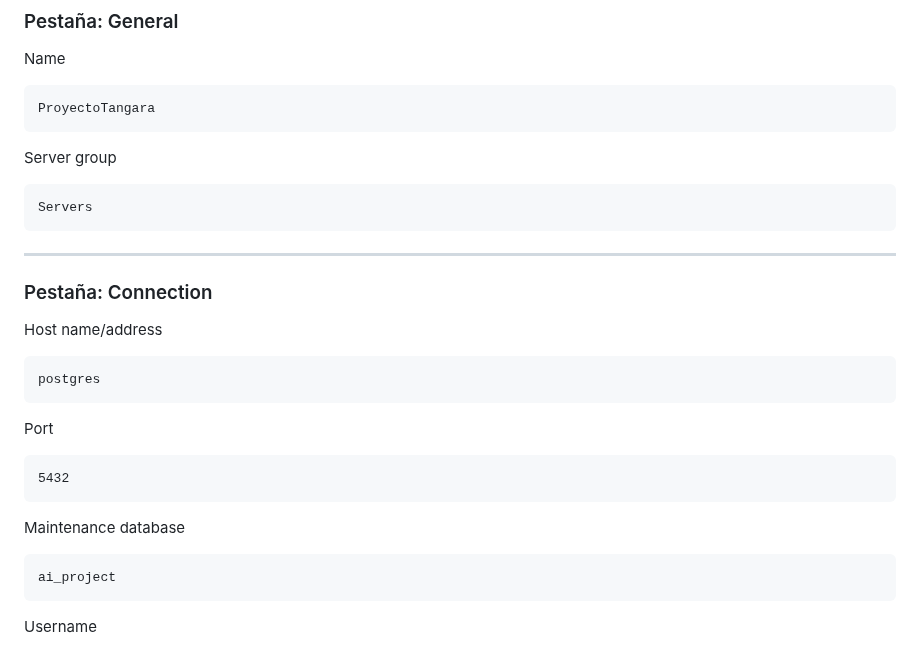
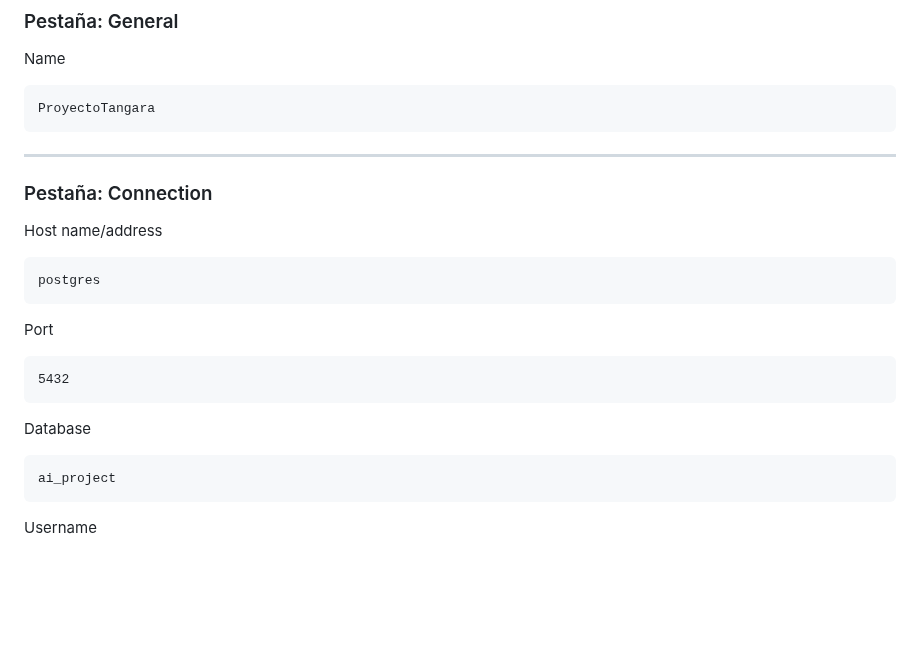
Before and after one commit to JhonnyHur/HACKAT-N-T-NGARA---CALIDAD-DEL-AIRE, a Markdown page: README.md, the part around the change. Rendered like a GitHub page; blank space fills up the shorter version.

````diff
--- a/README.md
+++ b/README.md
@@ -172,12 +172,6 @@ Name
 ProyectoTangara
 ```
 
-Server group
-
-```text
-Servers
-```
-
 ---
 
 ### Pestaña: Connection
@@ -194,7 +188,7 @@ Port
 5432
 ```
 
-Maintenance database
+Database
 
 ```text
 ai_project
````
